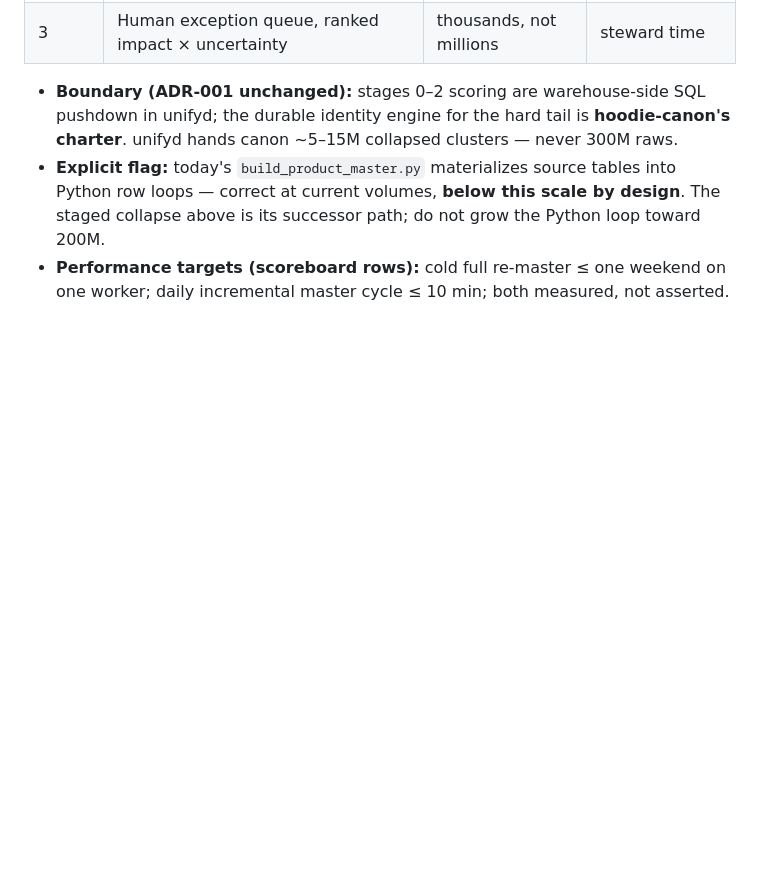
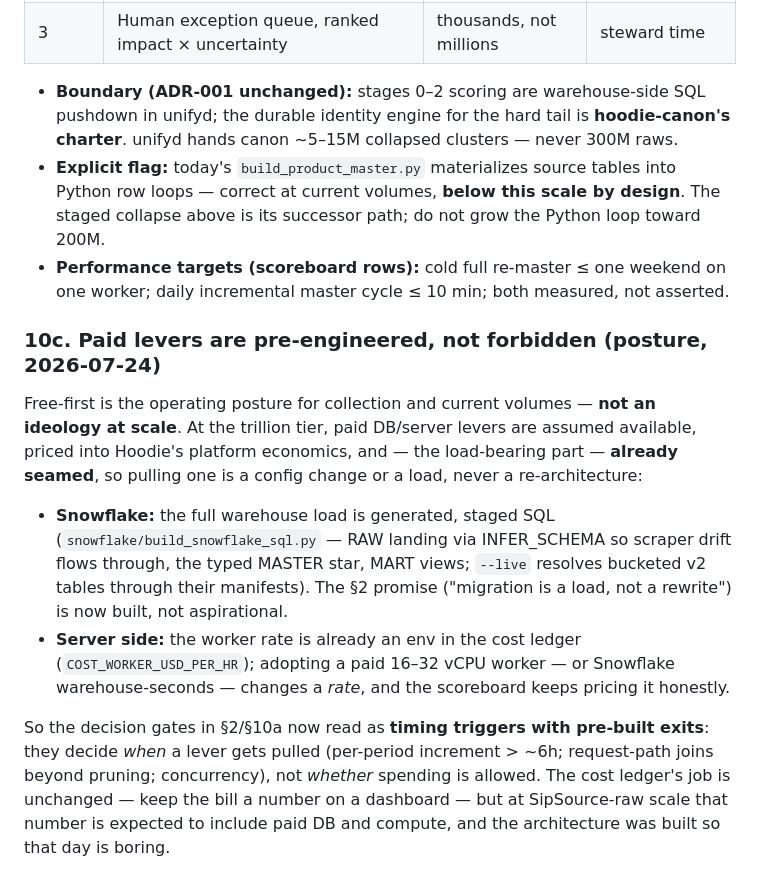
Before and after one commit to cfenness/hoodie-suite, a Markdown page: NRT-PLAN.md, the part around the change. Drawn GitHub-style; blank space fills up the shorter version.

Commit message:
docs: §10c — paid DB/server levers are pre-engineered timing triggers, not prohibitions
Operator posture correction: at trillion-tier scale, paid levers are assumed
and priced into Hoodie's platform economics — and both are already seamed:
the Snowflake load is generated staged SQL (snowflake/build_snowflake_sql.py,
RAW INFER_SCHEMA + typed MASTER star + MART views, v2 buckets via manifest)
and the worker rate is a cost-ledger env (COST_WORKER_USD_PER_HR). Gates now
read as timing triggers with pre-built exits; the cost ledger keeps the bill
honest rather than keeping it zero.

Co-Authored-By: Claude Fable 5 <noreply@anthropic.com>

```diff
--- a/NRT-PLAN.md
+++ b/NRT-PLAN.md
@@ -303,3 +303,24 @@ sees the hard tail:
   its successor path; do not grow the Python loop toward 200M.
 - **Performance targets (scoreboard rows):** cold full re-master ≤ one weekend on one worker;
   daily incremental master cycle ≤ 10 min; both measured, not asserted.
+
+### 10c. Paid levers are pre-engineered, not forbidden (posture, 2026-07-24)
+
+Free-first is the operating posture for collection and current volumes — **not an ideology at
+scale**. At the trillion tier, paid DB/server levers are assumed available, priced into Hoodie's
+platform economics, and — the load-bearing part — **already seamed**, so pulling one is a config
+change or a load, never a re-architecture:
+
+- **Snowflake:** the full warehouse load is generated, staged SQL (`snowflake/build_snowflake_sql.py`
+  — RAW landing via INFER_SCHEMA so scraper drift flows through, the typed MASTER star, MART views;
+  `--live` resolves bucketed v2 tables through their manifests). The §2 promise ("migration is a
+  load, not a rewrite") is now built, not aspirational.
+- **Server side:** the worker rate is already an env in the cost ledger (`COST_WORKER_USD_PER_HR`);
+  adopting a paid 16–32 vCPU worker — or Snowflake warehouse-seconds — changes a *rate*, and the
+  scoreboard keeps pricing it honestly.
+
+So the decision gates in §2/§10a now read as **timing triggers with pre-built exits**: they decide
+*when* a lever gets pulled (per-period increment > ~6h; request-path joins beyond pruning;
+concurrency), not *whether* spending is allowed. The cost ledger's job is unchanged — keep the bill
+a number on a dashboard — but at SipSource-raw scale that number is expected to include paid DB and
+compute, and the architecture was built so that day is boring.
```
